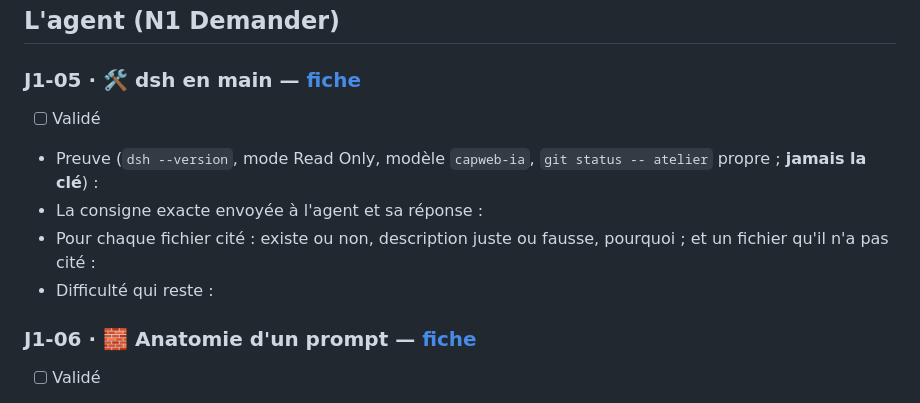
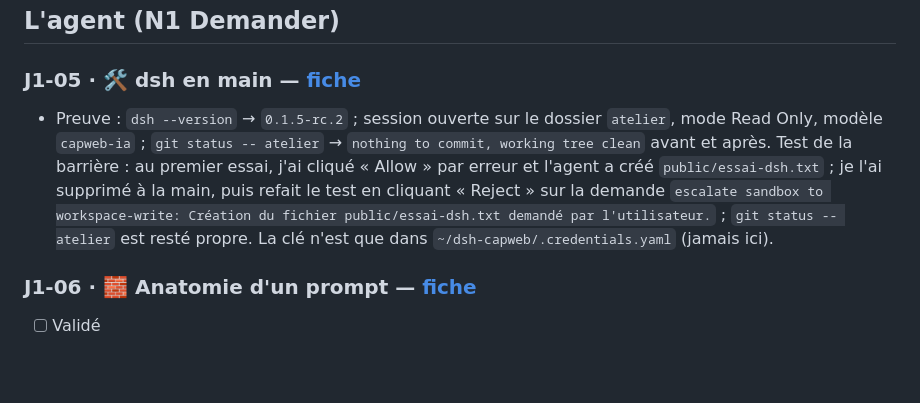
Before and after one commit to Vincentlbl/b17-jeux-de-societe, a Markdown page: carnet.md, the part around the change. Drawn GitHub-style; blank space fills up the shorter version.

Commit message:
J1-05 : dsh en main

```diff
--- a/carnet.md
+++ b/carnet.md
@@ -120,11 +120,7 @@ Trois conversations neuves, sans correction. Les réponses viennent de Claude (p
 
 ### J1-05 · 🛠 dsh en main — [fiche](checkpoints/J1-05-dsh-en-main.md)
 
-- [ ] Validé
-- Preuve (`dsh --version`, mode Read Only, modèle `capweb-ia`, `git status -- atelier` propre ; **jamais la clé**) :
-- La consigne exacte envoyée à l'agent et sa réponse :
-- Pour chaque fichier cité : existe ou non, description juste ou fausse, pourquoi ; et un fichier qu'il n'a pas cité :
-- Difficulté qui reste :
+- Preuve : `dsh --version` → `0.1.5-rc.2` ; session ouverte sur le dossier `atelier`, mode Read Only, modèle `capweb-ia` ; `git status -- atelier` → `nothing to commit, working tree clean` avant et après. Test de la barrière : au premier essai, j'ai cliqué « Allow » par erreur et l'agent a créé `public/essai-dsh.txt` ; je l'ai supprimé à la main, puis refait le test en cliquant « Reject » sur la demande `escalate sandbox to workspace-write: Création du fichier public/essai-dsh.txt demandé par l'utilisateur.` ; `git status -- atelier` est resté propre. La clé n'est que dans `~/dsh-capweb/.credentials.yaml` (jamais ici).
 
 ### J1-06 · 🧱 Anatomie d'un prompt — [fiche](checkpoints/J1-06-anatomie-dun-prompt.md)
 
```
